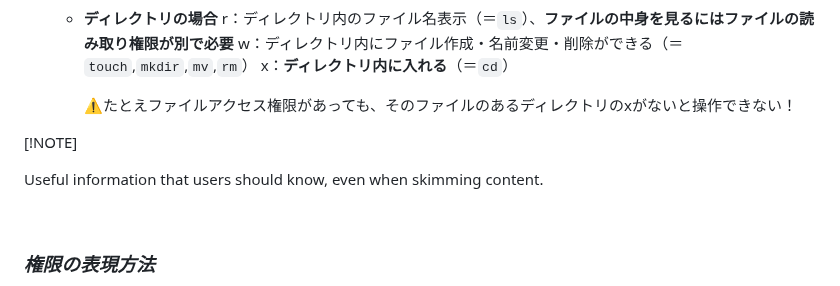
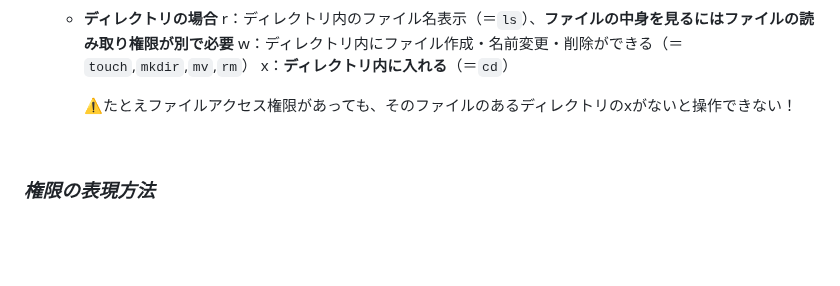
Before and after one commit to Suzuka-Ishikawa/IT-training, a Markdown page: README.md, the part around one of its changes. GitHub-like rendering; folded sections open; blank space fills up the shorter version.

```diff
--- a/README.md
+++ b/README.md
@@ -562,10 +562,6 @@ vim：テキストエディタviの拡張版、高い拡張性と軽い動作
 
 
     ⚠️たとえファイルアクセス権限があっても、そのファイルのあるディレクトリのxがないと操作できない！
-
-[!NOTE]
-
-Useful information that users should know, even when skimming content.
 
 <br/>
 
```
Also changed, not shown: other parts of README.md (+1 -1 lines).
